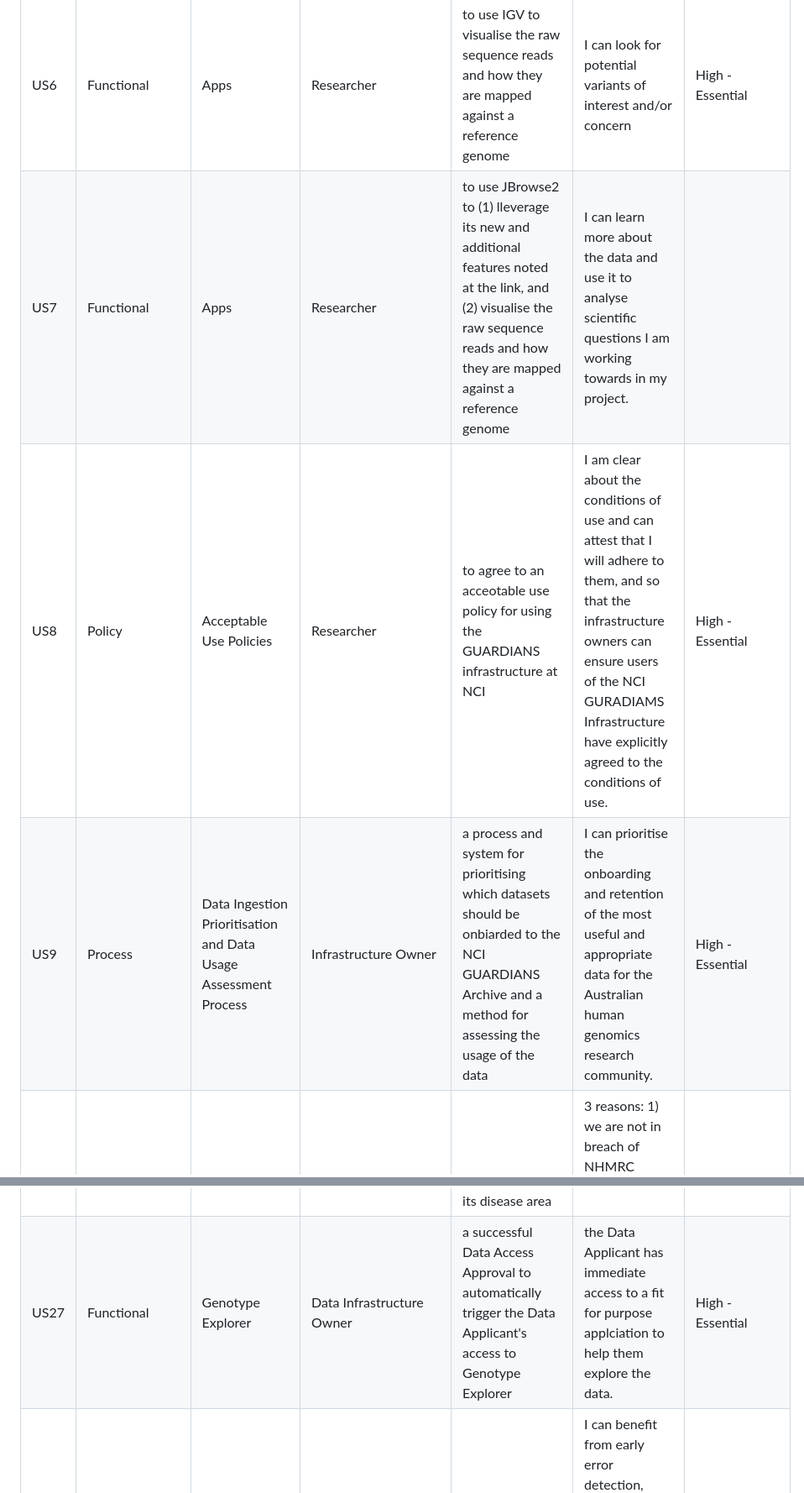
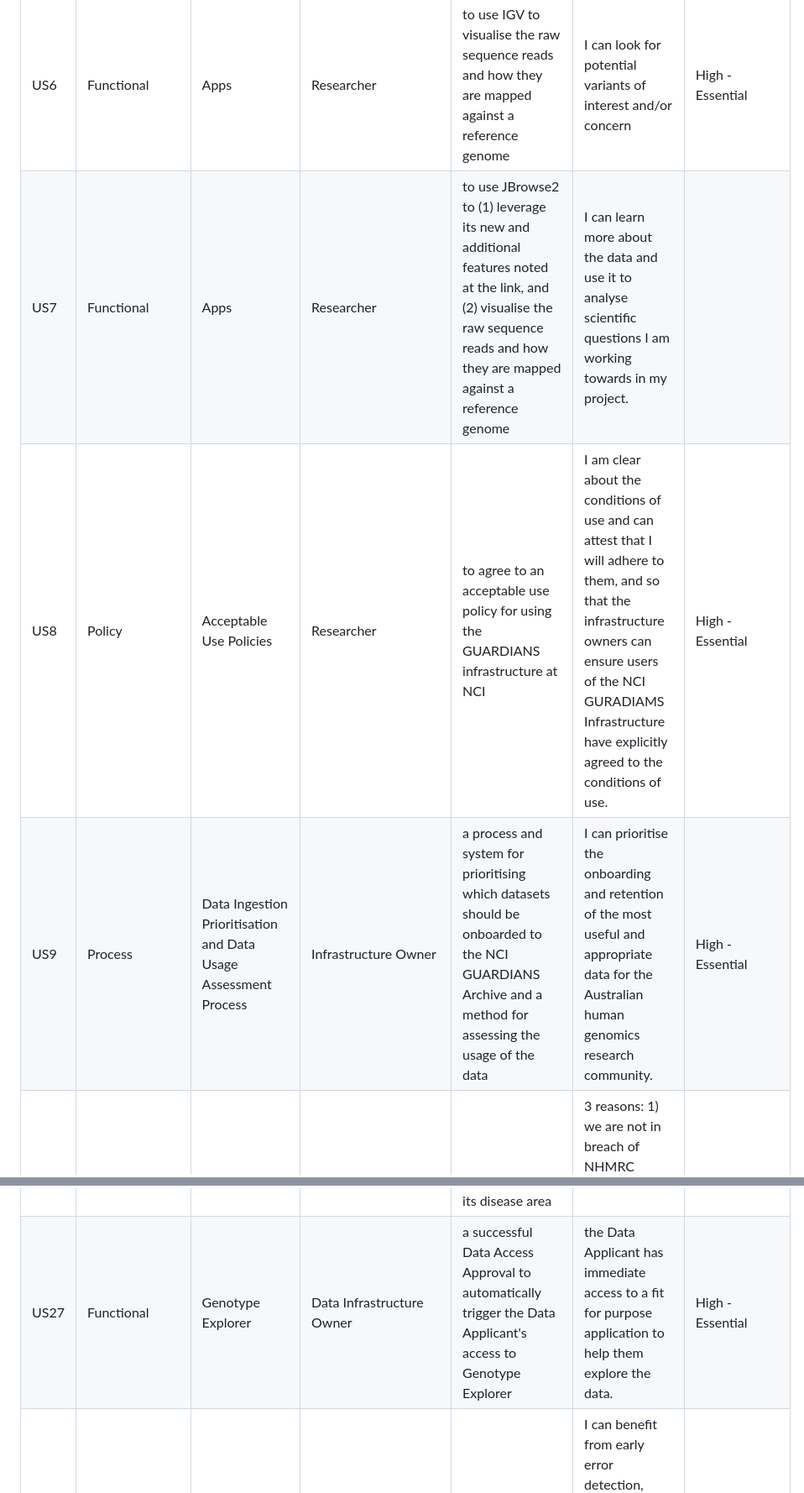
Before and after one commit to GUARDIANS-infrastructure/Project2A-artefacts, a Markdown page: business_analysis/user_stories.md, 2 parts joined by grey strips. Shown: that part at 84% size. Drawn GitHub-style.

Commit message:
Update user_stories.md multiple typos fixed

```diff
--- a/business_analysis/user_stories.md
+++ b/business_analysis/user_stories.md
@@ -24,8 +24,8 @@ These are draft user stories for the human omics research data infrastructure un
 | US4 | Functional | Workflows | Researcher | to use a genomic workflow on my raw genomic data FASTQ files  | it is analysis ready (joint called vcf file) | High \- Essential |
 | US5 | Functional | Data Discovery | Researcher | to search metadata to understand more about the datasets available | I can know whether available data suits my purpose before I submit a data access application | High \- Essential |
 | US6 | Functional | Apps | Researcher | to use IGV to visualise the raw sequence reads and how they are mapped against a reference genome | I can look for potential variants of interest and/or concern | High \- Essential |
-| US7 | Functional | Apps | Researcher | to use JBrowse2 to (1) lleverage its new and additional features noted at the link, and (2) visualise the raw sequence reads and how they are mapped against a reference genome | I can learn more about the data and use it to analyse scientific questions I am working towards in my project. |  |
-| US8 | Policy | Acceptable Use Policies | Researcher | to agree to an acceotable use policy for using the GUARDIANS infrastructure at NCI | I am clear about the conditions of use and can attest that I will adhere to them, and so that the infrastructure owners can ensure users of the NCI GURADIAMS Infrastructure have explicitly agreed to the conditions of use. | High \- Essential |
-| US9 | Process | Data Ingestion Prioritisation and Data Usage Assessment Process | Infrastructure Owner | a process and system for prioritising which datasets should be onbiarded to the NCI GUARDIANS Archive and a method for assessing the usage of the data | I can prioritise the onboarding and retention of the most useful and appropriate data for the Australian human genomics research community. | High \- Essential |
+| US7 | Functional | Apps | Researcher | to use JBrowse2 to (1) leverage its new and additional features noted at the link, and (2) visualise the raw sequence reads and how they are mapped against a reference genome | I can learn more about the data and use it to analyse scientific questions I am working towards in my project. |  |
+| US8 | Policy | Acceptable Use Policies | Researcher | to agree to an acceptable use policy for using the GUARDIANS infrastructure at NCI | I am clear about the conditions of use and can attest that I will adhere to them, and so that the infrastructure owners can ensure users of the NCI GURADIAMS Infrastructure have explicitly agreed to the conditions of use. | High \- Essential |
+| US9 | Process | Data Ingestion Prioritisation and Data Usage Assessment Process | Infrastructure Owner | a process and system for prioritising which datasets should be onboarded to the NCI GUARDIANS Archive and a method for assessing the usage of the data | I can prioritise the onboarding and retention of the most useful and appropriate data for the Australian human genomics research community. | High \- Essential |
 | US10 | Policy and Functional | Data Management | Data Owner, Data Controller | to know who is getting access to our data | 3 reasons: 1\) we are not in breach of NHMRC guidelines or the dataset's recorded data ethics and sharing conditions (2) we can ensure data security (3) we can demonstrate the value of the data holdings. | High \- Essential |
 | US11 | Policy and Functional | Data Access Request Management | Data Controller | to manage data access requests in a dedicated system with web interface and messaging | we can track and store documented data access request decisions in one reliable place. | High \- Essential |
@@ -44,5 +44,5 @@ These are draft user stories for the human omics research data infrastructure un
 | US24 | Functional | Collections Management | GLOBUS Shared Collections Manager | to view regular reports on who has access to the GLOBUS shared collection (hosted on the NCI Globus account) I manage and the dates for which their access is approved | (1) I can report on the value derived through regular use of the dataset (2) I can check current users against my list of approved current users. | High \- Essential |
 | US25 | Functional | Trust and Identity | System Administrator, GUARDIANS NCI System User | a clear and easy mechanism for users to agree to the most critical NCI user policies: (1) Not to use NCI resources for any prohibited defence activities AND (2) Not to access NCI resources from the list of prohibited countries | NCI can ensure the security of its systems and also so that there is some alignment between what NCI HPC users agree, and what GUARDIANS NCI cloud users agree (the latter reduces future hurdles for providing GUARDIANS NCI resources via the most practical means in the future). | High \- Essential |
 | US26 | Policy | Data Onboarding | Data Custodian | a process and ranking template or artifact that will enable us make a decision as a group whether data proposed to be onboarded is of value to other researchers based on the size, quality and richness of the data as well as its disease area | maximise the value of data to be hosted on the infrastructure, because the infrastructure capacity is not unlimited and it should support data of most value to researchers. | High \- Essential |
-| US27 | Functional | Genotype Explorer | Data Infrastructure Owner | a successful Data Access Approval to automatically trigger the Data Applicant's access to Genotype Explorer | the Data Applicant has immediate access to a fit for purpose applciation to help them explore the data. | High \- Essential |
+| US27 | Functional | Genotype Explorer | Data Infrastructure Owner | a successful Data Access Approval to automatically trigger the Data Applicant's access to Genotype Explorer | the Data Applicant has immediate access to a fit for purpose application to help them explore the data. | High \- Essential |
 | US28 | Technical | Genotype Explorer | NCI GUARDIANS System User | Static compilation for typescript front-end code | I can benefit from early error detection, improved code quality and maintainability, better collaboration, easier refactoring and a reduced need for certain unit tests. | High \- Essential |
```
Also changed, not shown: other parts of business_analysis/user_stories.md (+9 -9 lines).
